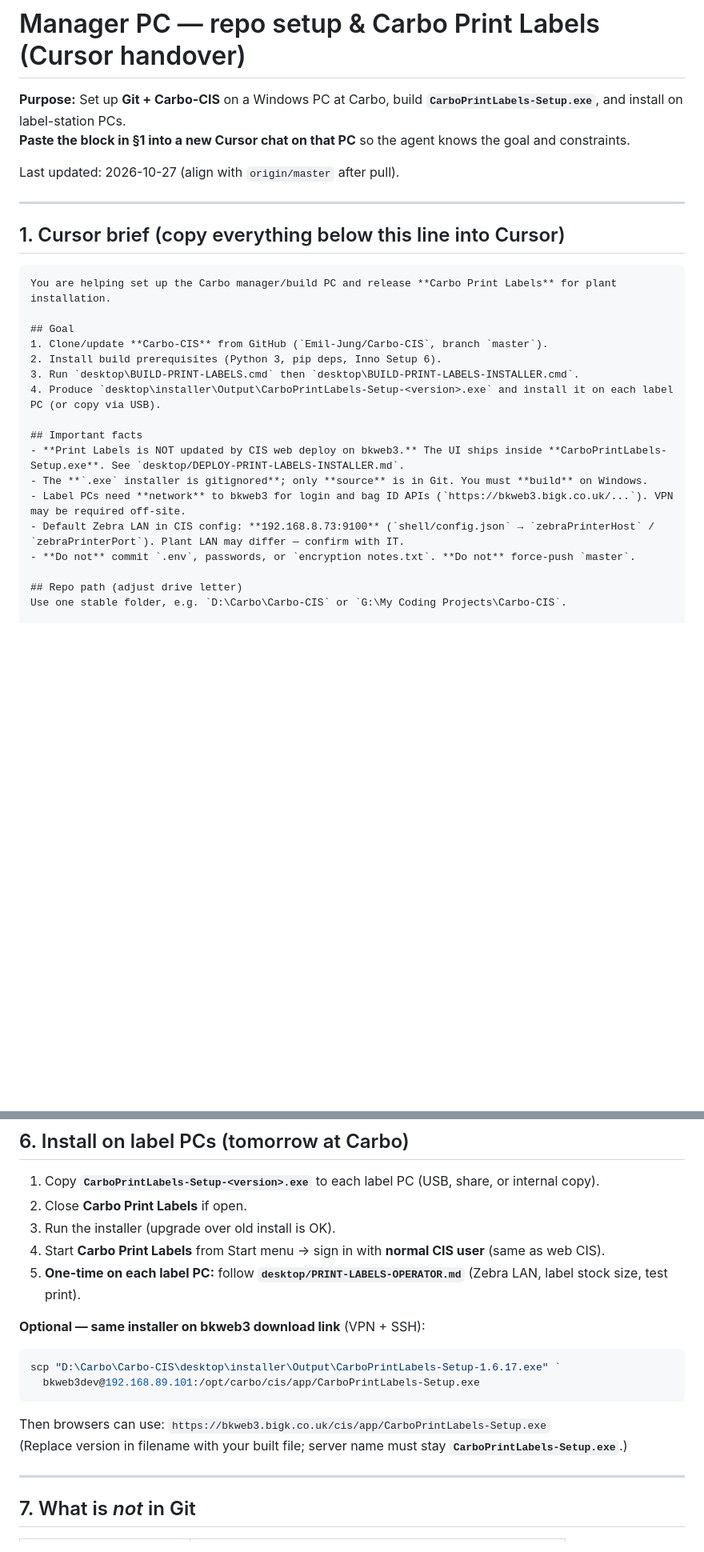
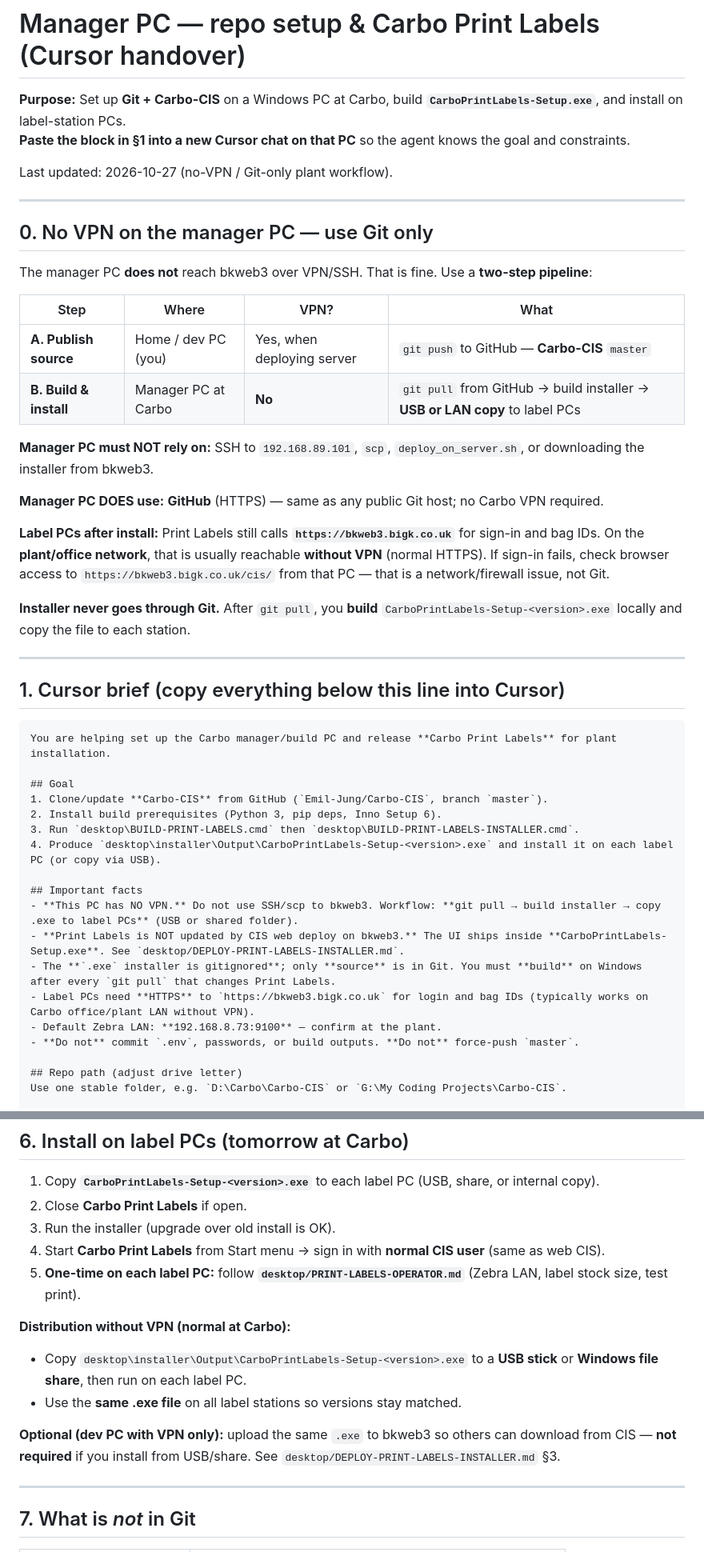
Before and after one commit to Emil-Jung/Carbo-CIS, a Markdown page: docs/HANDOVER-MANAGER-PC-SETUP.md, 2 parts joined by grey strips. Shown at 80% size. Rendered like a GitHub page; blank space fills up the shorter version.

Commit message:
Document no-VPN manager PC workflow: GitHub pull, local build, USB install.
Clarify dev PC pushes source; manager PC never uses bkweb3 SSH.

Co-authored-by: Cursor <cursoragent@cursor.com>

````diff
--- a/docs/HANDOVER-MANAGER-PC-SETUP.md
+++ b/docs/HANDOVER-MANAGER-PC-SETUP.md
@@ -3,7 +3,26 @@
 **Purpose:** Set up **Git + Carbo-CIS** on a Windows PC at Carbo, build **`CarboPrintLabels-Setup.exe`**, and install on label-station PCs.
 **Paste the block in §1 into a new Cursor chat on that PC** so the agent knows the goal and constraints.
 
-Last updated: 2026-10-27 (align with `origin/master` after pull).
+Last updated: 2026-10-27 (no-VPN / Git-only plant workflow).
+
+---
+
+## 0. No VPN on the manager PC — use Git only
+
+The manager PC **does not** reach bkweb3 over VPN/SSH. That is fine. Use a **two-step pipeline**:
+
+| Step | Where | VPN? | What |
+|------|--------|------|------|
+| **A. Publish source** | Home / dev PC (you) | Yes, when deploying server | `git push` to GitHub — **Carbo-CIS** `master` |
+| **B. Build & install** | Manager PC at Carbo | **No** | `git pull` from GitHub → build installer → **USB or LAN copy** to label PCs |
+
+**Manager PC must NOT rely on:** SSH to `192.168.89.101`, `scp`, `deploy_on_server.sh`, or downloading the installer from bkweb3.
+
+**Manager PC DOES use:** **GitHub** (HTTPS) — same as any public Git host; no Carbo VPN required.
+
+**Label PCs after install:** Print Labels still calls **`https://bkweb3.bigk.co.uk`** for sign-in and bag IDs. On the **plant/office network**, that is usually reachable **without VPN** (normal HTTPS). If sign-in fails, check browser access to `https://bkweb3.bigk.co.uk/cis/` from that PC — that is a network/firewall issue, not Git.
+
+**Installer never goes through Git.** After `git pull`, you **build** `CarboPrintLabels-Setup-<version>.exe` locally and copy the file to each station.
 
 ---
 
@@ -19,11 +38,12 @@ You are helping set up the Carbo manager/build PC and release **Carbo Print Labe
 4. Produce `desktop\installer\Output\CarboPrintLabels-Setup-<version>.exe` and install it on each label PC (or copy via USB).
 
 ## Important facts
+- **This PC has NO VPN.** Do not use SSH/scp to bkweb3. Workflow: **git pull → build installer → copy .exe to label PCs** (USB or shared folder).
 - **Print Labels is NOT updated by CIS web deploy on bkweb3.** The UI ships inside **CarboPrintLabels-Setup.exe**. See `desktop/DEPLOY-PRINT-LABELS-INSTALLER.md`.
-- The **`.exe` installer is gitignored**; only **source** is in Git. You must **build** on Windows.
-- Label PCs need **network** to bkweb3 for login and bag ID APIs (`https://bkweb3.bigk.co.uk/...`). VPN may be required off-site.
-- Default Zebra LAN in CIS config: **192.168.8.73:9100** (`shell/config.json` → `zebraPrinterHost` / `zebraPrinterPort`). Plant LAN may differ — confirm with IT.
-- **Do not** commit `.env`, passwords, or `encryption notes.txt`. **Do not** force-push `master`.
+- The **`.exe` installer is gitignored**; only **source** is in Git. You must **build** on Windows after every `git pull` that changes Print Labels.
+- Label PCs need **HTTPS** to `https://bkweb3.bigk.co.uk` for login and bag IDs (typically works on Carbo office/plant LAN without VPN).
+- Default Zebra LAN: **192.168.8.73:9100** — confirm at the plant.
+- **Do not** commit `.env`, passwords, or build outputs. **Do not** force-push `master`.
 
 ## Repo path (adjust drive letter)
 Use one stable folder, e.g. `D:\Carbo\Carbo-CIS` or `G:\My Coding Projects\Carbo-CIS`.
@@ -128,15 +148,12 @@ cd D:\Carbo\Carbo-CIS\desktop
 4. Start **Carbo Print Labels** from Start menu → sign in with **normal CIS user** (same as web CIS).
 5. **One-time on each label PC:** follow **`desktop/PRINT-LABELS-OPERATOR.md`** (Zebra LAN, label stock size, test print).
 
-**Optional — same installer on bkweb3 download link** (VPN + SSH):
+**Distribution without VPN (normal at Carbo):**
 
-```powershell
-scp "D:\Carbo\Carbo-CIS\desktop\installer\Output\CarboPrintLabels-Setup-1.6.17.exe" `
-  bkweb3dev@192.168.89.101:/opt/carbo/cis/app/CarboPrintLabels-Setup.exe
-```
+- Copy `desktop\installer\Output\CarboPrintLabels-Setup-<version>.exe` to a **USB stick** or **Windows file share**, then run on each label PC.
+- Use the **same .exe file** on all label stations so versions stay matched.
 
-Then browsers can use: `https://bkweb3.bigk.co.uk/cis/app/CarboPrintLabels-Setup.exe`
-(Replace version in filename with your built file; server name must stay **`CarboPrintLabels-Setup.exe`**.)
+**Optional (dev PC with VPN only):** upload the same `.exe` to bkweb3 so others can download from CIS — **not required** if you install from USB/share. See `desktop/DEPLOY-PRINT-LABELS-INSTALLER.md` §3.
 
 ---
 
````
Also changed, not shown: other parts of docs/HANDOVER-MANAGER-PC-SETUP.md (+18 -2 lines).
